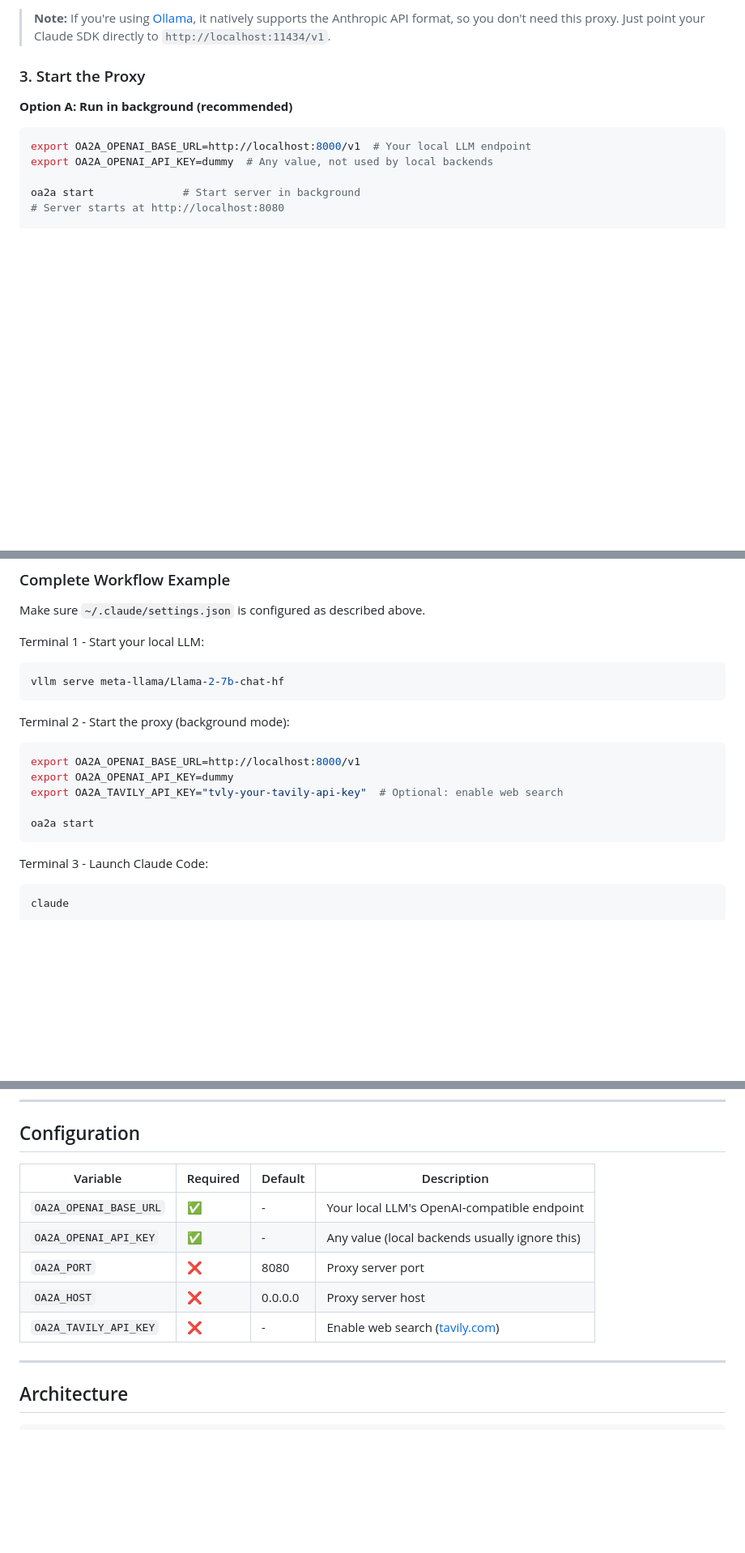
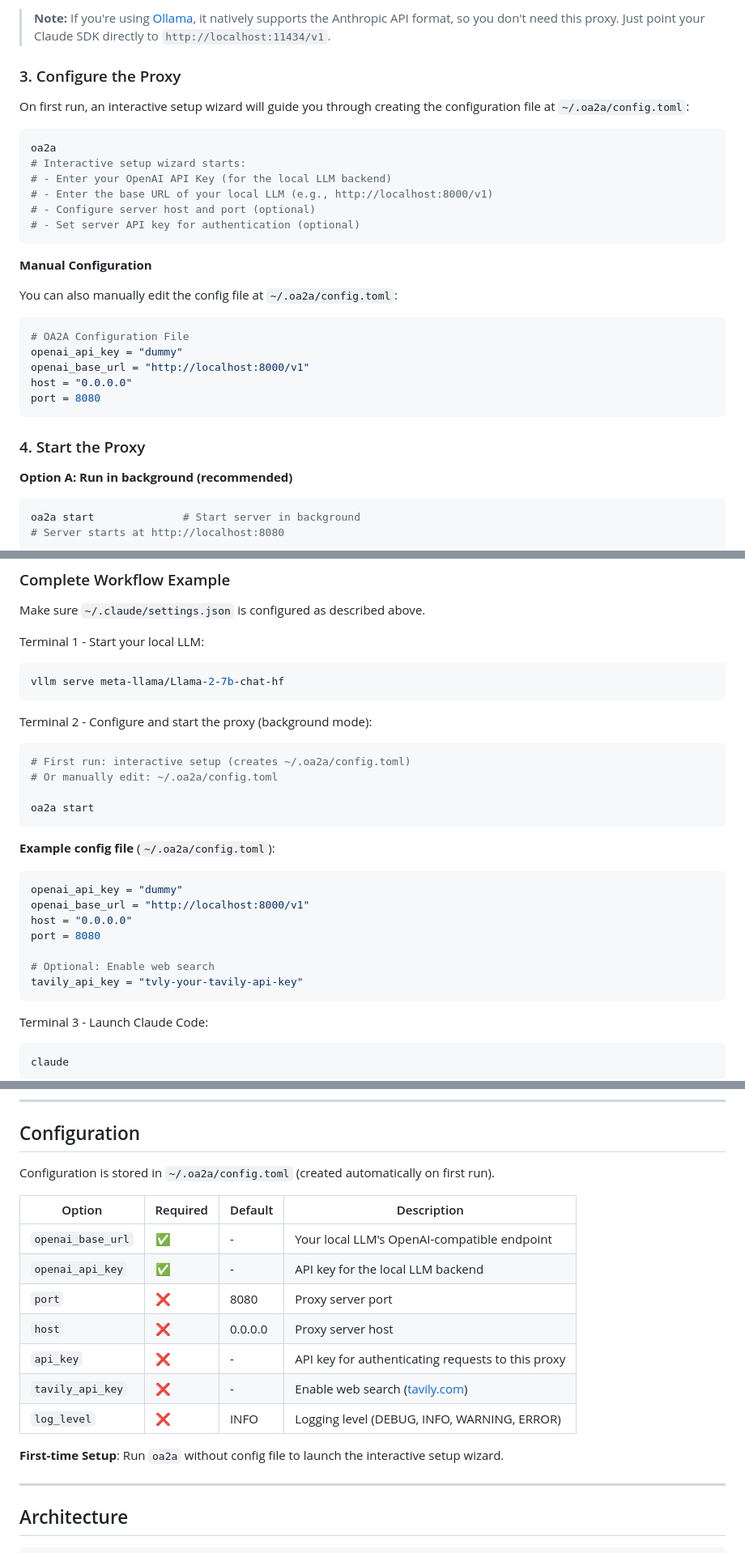
Before and after one commit to dongfangzan/local-openai2anthropic, a Markdown page: README.md, 3 parts joined by grey strips. Shown at 81% size. Rendered like a GitHub page; blank space fills up the shorter version.

Commit message:
docs: update README with interactive setup wizard and config file changes

````diff
--- a/README.md
+++ b/README.md
@@ -73,14 +73,36 @@ Examples:
 
 > **Note:** If you're using [Ollama](https://ollama.com), it natively supports the Anthropic API format, so you don't need this proxy. Just point your Claude SDK directly to `http://localhost:11434/v1`.
 
-### 3. Start the Proxy
+### 3. Configure the Proxy
+
+On first run, an interactive setup wizard will guide you through creating the configuration file at `~/.oa2a/config.toml`:
+
+```bash
+oa2a
+# Interactive setup wizard starts:
+# - Enter your OpenAI API Key (for the local LLM backend)
+# - Enter the base URL of your local LLM (e.g., http://localhost:8000/v1)
+# - Configure server host and port (optional)
+# - Set server API key for authentication (optional)
+```
+
+**Manual Configuration**
+
+You can also manually edit the config file at `~/.oa2a/config.toml`:
+
+```toml
+# OA2A Configuration File
+openai_api_key = "dummy"
+openai_base_url = "http://localhost:8000/v1"
+host = "0.0.0.0"
+port = 8080
+```
+
+### 4. Start the Proxy
 
 **Option A: Run in background (recommended)**
 
 ```bash
-export OA2A_OPENAI_BASE_URL=http://localhost:8000/v1  # Your local LLM endpoint
-export OA2A_OPENAI_API_KEY=dummy  # Any value, not used by local backends
-
 oa2a start              # Start server in background
 # Server starts at http://localhost:8080
 
@@ -177,13 +196,23 @@ Terminal 1 - Start your local LLM:
 vllm serve meta-llama/Llama-2-7b-chat-hf
 ```
 
-Terminal 2 - Start the proxy (background mode):
+Terminal 2 - Configure and start the proxy (background mode):
 ```bash
-export OA2A_OPENAI_BASE_URL=http://localhost:8000/v1
-export OA2A_OPENAI_API_KEY=dummy
-export OA2A_TAVILY_API_KEY="tvly-your-tavily-api-key"  # Optional: enable web search
+# First run: interactive setup (creates ~/.oa2a/config.toml)
+# Or manually edit: ~/.oa2a/config.toml
 
 oa2a start
+```
+
+**Example config file** (`~/.oa2a/config.toml`):
+```toml
+openai_api_key = "dummy"
+openai_base_url = "http://localhost:8000/v1"
+host = "0.0.0.0"
+port = 8080
+
+# Optional: Enable web search
+tavily_api_key = "tvly-your-tavily-api-key"
 ```
 
 Terminal 3 - Launch Claude Code:
@@ -294,13 +323,19 @@ if message.stop_reason == "tool_use":
 
 ## Configuration
 
-| Variable | Required | Default | Description |
+Configuration is stored in `~/.oa2a/config.toml` (created automatically on first run).
+
+| Option | Required | Default | Description |
 |----------|----------|---------|-------------|
-| `OA2A_OPENAI_BASE_URL` | ✅ | - | Your local LLM's OpenAI-compatible endpoint |
-| `OA2A_OPENAI_API_KEY` | ✅ | - | Any value (local backends usually ignore this) |
-| `OA2A_PORT` | ❌ | 8080 | Proxy server port |
-| `OA2A_HOST` | ❌ | 0.0.0.0 | Proxy server host |
-| `OA2A_TAVILY_API_KEY` | ❌ | - | Enable web search ([tavily.com](https://tavily.com)) |
+| `openai_base_url` | ✅ | - | Your local LLM's OpenAI-compatible endpoint |
+| `openai_api_key` | ✅ | - | API key for the local LLM backend |
+| `port` | ❌ | 8080 | Proxy server port |
+| `host` | ❌ | 0.0.0.0 | Proxy server host |
+| `api_key` | ❌ | - | API key for authenticating requests to this proxy |
+| `tavily_api_key` | ❌ | - | Enable web search ([tavily.com](https://tavily.com)) |
+| `log_level` | ❌ | INFO | Logging level (DEBUG, INFO, WARNING, ERROR) |
+
+**First-time Setup**: Run `oa2a` without config file to launch the interactive setup wizard.
 
 ---
 
````
Also changed, not shown: other parts of README.md (+0 -3 lines), README_zh.md (+52 -17 lines).
